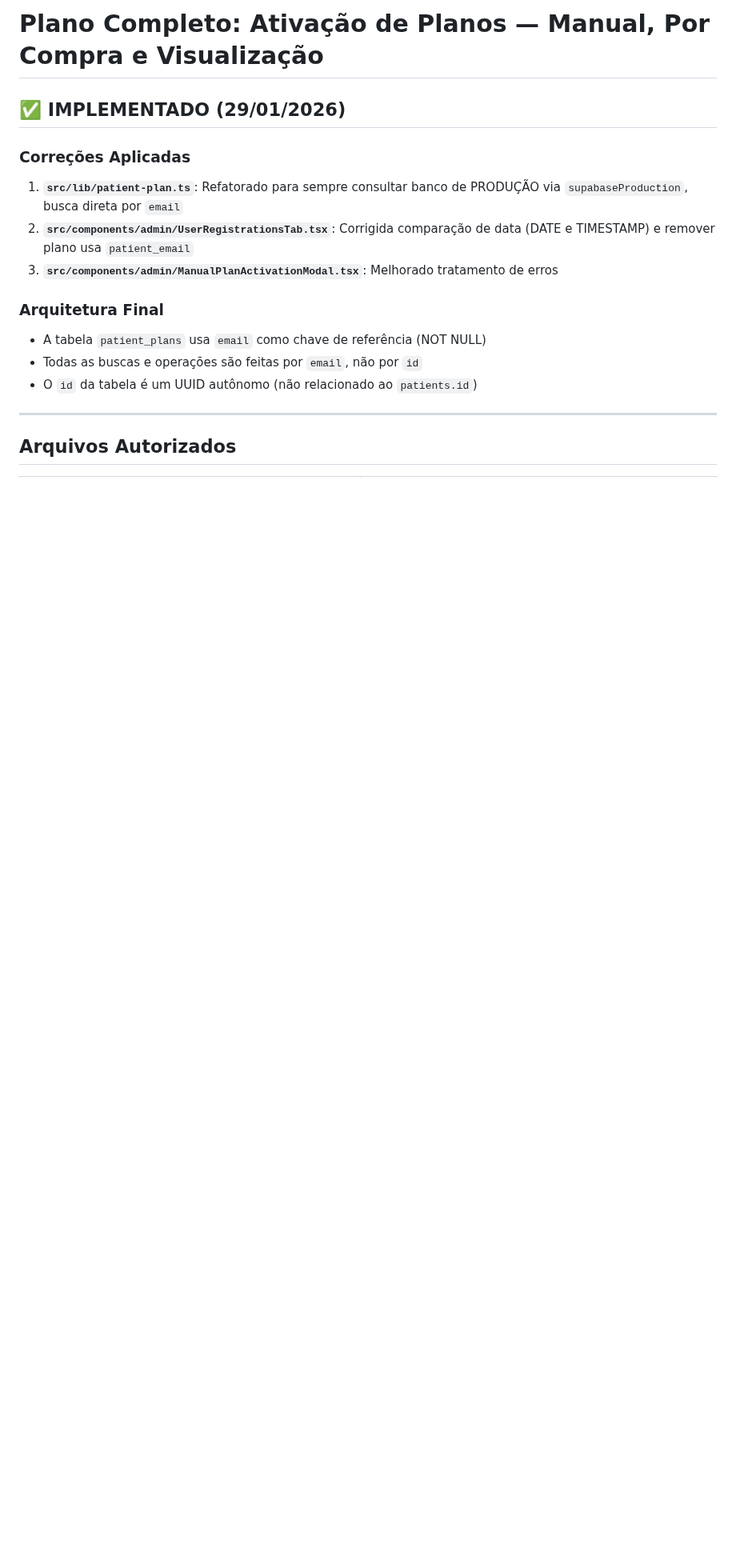
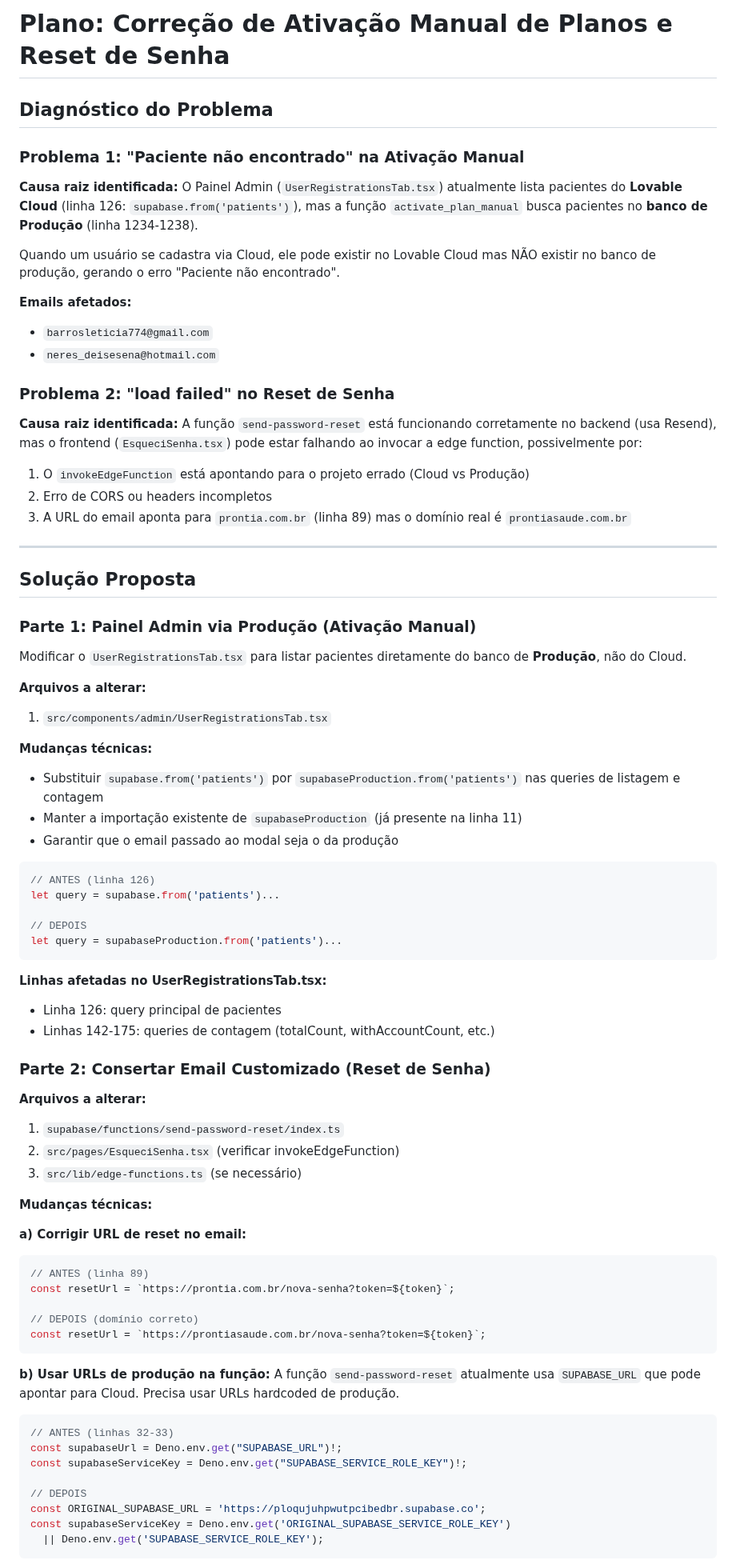
Before and after one commit to luccavgiani-spec/prontiasaude, a Markdown page: .lovable/plan.md, the part around one of its changes. Shown at 80% size. Rendered like a GitHub page; blank space fills up the shorter version.

Commit message:
Updated plan file
Edited UI in Lovable

````diff
--- a/.lovable/plan.md
+++ b/.lovable/plan.md
@@ -1,20 +1,84 @@
 
+# Plano: Correção de Ativação Manual de Planos e Reset de Senha
 
-# Plano Completo: Ativação de Planos — Manual, Por Compra e Visualização
+## Diagnóstico do Problema
 
-## ✅ IMPLEMENTADO (29/01/2026)
+### Problema 1: "Paciente não encontrado" na Ativação Manual
 
-### Correções Aplicadas
+**Causa raiz identificada:**
+O Painel Admin (`UserRegistrationsTab.tsx`) atualmente lista pacientes do **Lovable Cloud** (linha 126: `supabase.from('patients')`), mas a função `activate_plan_manual` busca pacientes no **banco de Produção** (linha 1234-1238).
 
-1. **`src/lib/patient-plan.ts`**: Refatorado para sempre consultar banco de PRODUÇÃO via `supabaseProduction`, busca direta por `email`
-2. **`src/components/admin/UserRegistrationsTab.tsx`**: Corrigida comparação de data (DATE e TIMESTAMP) e remover plano usa `patient_email`
-3. **`src/components/admin/ManualPlanActivationModal.tsx`**: Melhorado tratamento de erros
+Quando um usuário se cadastra via Cloud, ele pode existir no Lovable Cloud mas NÃO existir no banco de produção, gerando o erro "Paciente não encontrado".
 
-### Arquitetura Final
-- A tabela `patient_plans` usa `email` como chave de referência (NOT NULL)
-- Todas as buscas e operações são feitas por `email`, não por `id`
-- O `id` da tabela é um UUID autônomo (não relacionado ao `patients.id`)
+**Emails afetados:**
+- `barrosleticia774@gmail.com`
+- `neres_deisesena@hotmail.com`
+
+### Problema 2: "load failed" no Reset de Senha
+
+**Causa raiz identificada:**
+A função `send-password-reset` está funcionando corretamente no backend (usa Resend), mas o frontend (`EsqueciSenha.tsx`) pode estar falhando ao invocar a edge function, possivelmente por:
+1. O `invokeEdgeFunction` está apontando para o projeto errado (Cloud vs Produção)
+2. Erro de CORS ou headers incompletos
+3. A URL do email aponta para `prontia.com.br` (linha 89) mas o domínio real é `prontiasaude.com.br`
 
 ---
 
-## Arquivos Autorizados
+## Solução Proposta
+
+### Parte 1: Painel Admin via Produção (Ativação Manual)
+
+Modificar o `UserRegistrationsTab.tsx` para listar pacientes diretamente do banco de **Produção**, não do Cloud.
+
+**Arquivos a alterar:**
+1. `src/components/admin/UserRegistrationsTab.tsx`
+
+**Mudanças técnicas:**
+- Substituir `supabase.from('patients')` por `supabaseProduction.from('patients')` nas queries de listagem e contagem
+- Manter a importação existente de `supabaseProduction` (já presente na linha 11)
+- Garantir que o email passado ao modal seja o da produção
+
+```typescript
+// ANTES (linha 126)
+let query = supabase.from('patients')...
+
+// DEPOIS
+let query = supabaseProduction.from('patients')...
+```
+
+**Linhas afetadas no UserRegistrationsTab.tsx:**
+- Linha 126: query principal de pacientes
+- Linhas 142-175: queries de contagem (totalCount, withAccountCount, etc.)
+
+### Parte 2: Consertar Email Customizado (Reset de Senha)
+
+**Arquivos a alterar:**
+1. `supabase/functions/send-password-reset/index.ts`
+2. `src/pages/EsqueciSenha.tsx` (verificar invokeEdgeFunction)
+3. `src/lib/edge-functions.ts` (se necessário)
+
+**Mudanças técnicas:**
+
+**a) Corrigir URL de reset no email:**
+```typescript
+// ANTES (linha 89)
+const resetUrl = `https://prontia.com.br/nova-senha?token=${token}`;
+
+// DEPOIS (domínio correto)
+const resetUrl = `https://prontiasaude.com.br/nova-senha?token=${token}`;
+```
+
+**b) Usar URLs de produção na função:**
+A função `send-password-reset` atualmente usa `SUPABASE_URL` que pode apontar para Cloud. Precisa usar URLs hardcoded de produção.
+
+```typescript
+// ANTES (linhas 32-33)
+const supabaseUrl = Deno.env.get("SUPABASE_URL")!;
+const supabaseServiceKey = Deno.env.get("SUPABASE_SERVICE_ROLE_KEY")!;
+
+// DEPOIS
+const ORIGINAL_SUPABASE_URL = 'https://ploqujuhpwutpcibedbr.supabase.co';
+const supabaseServiceKey = Deno.env.get('ORIGINAL_SUPABASE_SERVICE_ROLE_KEY')
+  || Deno.env.get('SUPABASE_SERVICE_ROLE_KEY');
+```
+
````
Also changed, not shown: other parts of .lovable/plan.md (+32 -212 lines).
